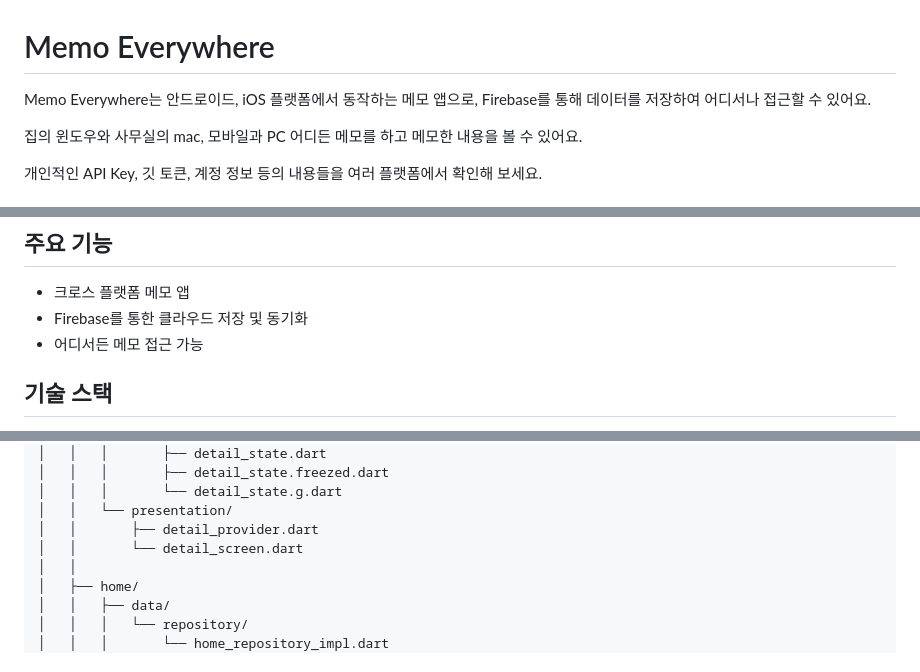
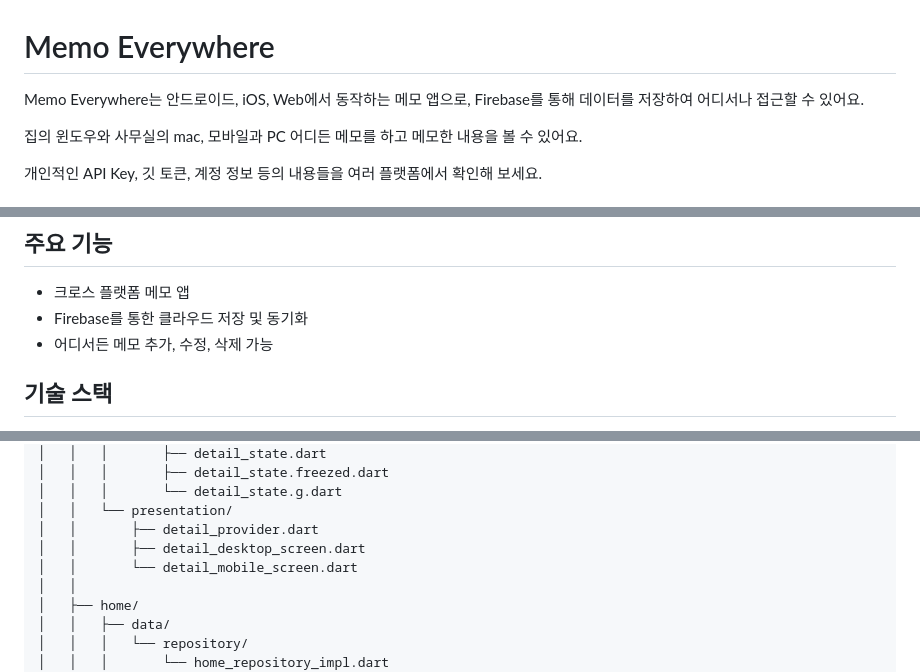
Before and after one commit to spicypunch/MemoEveryWhere, a Markdown page: README.md, 3 parts joined by grey strips. Rendered like a GitHub page.

```diff
--- a/README.md
+++ b/README.md
@@ -1,6 +1,6 @@
 # Memo Everywhere
 
-Memo Everywhere는 안드로이드, iOS 플랫폼에서 동작하는 메모 앱으로, Firebase를 통해 데이터를 저장하여 어디서나 접근할 수 있어요.
+Memo Everywhere는 안드로이드, iOS, Web에서 동작하는 메모 앱으로, Firebase를 통해 데이터를 저장하여 어디서나 접근할 수 있어요.
 
 집의 윈도우와 사무실의 mac, 모바일과 PC 어디든 메모를 하고 메모한 내용을 볼 수 있어요.
 
@@ -30,7 +30,7 @@ Memo Everywhere는 안드로이드, iOS 플랫폼에서 동작하는 메모 앱
 
 - 크로스 플랫폼 메모 앱
 - Firebase를 통한 클라우드 저장 및 동기화
-- 어디서든 메모 접근 가능
+- 어디서든 메모 추가, 수정, 삭제 가능
 
 ## 기술 스택
 
@@ -112,7 +112,8 @@ memo_everywhere/
 │   │   │       └── detail_state.g.dart
 │   │   └── presentation/
 │   │       ├── detail_provider.dart
-│   │       └── detail_screen.dart
+│   │       ├── detail_desktop_screen.dart
+│   │       └── detail_mobile_screen.dart
 │   │
 │   ├── home/
 │   │   ├── data/
```
Also changed, not shown: other parts of README.md (+2 -2 lines).
